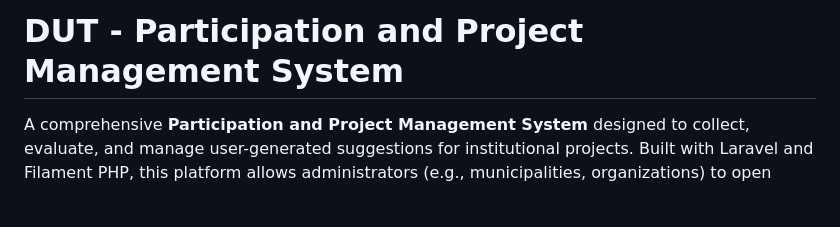
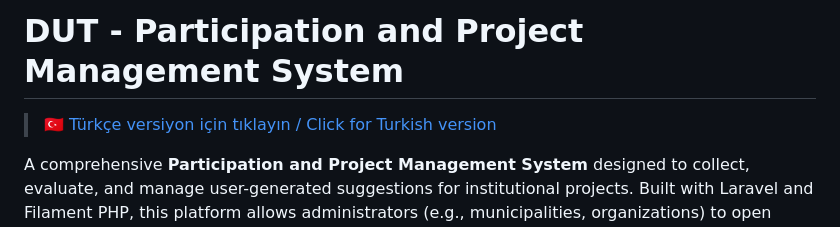
Before and after one commit to visio-soft/DUT, a Markdown page: README.md, the part around the change. Drawn GitHub-style; blank space fills up the shorter version.

Commit message:
Add Turkish README version (README.tr.md) and cross-reference
Co-authored-by: aliora <54178145+aliora@users.noreply.github.com>

```diff
--- a/README.md
+++ b/README.md
@@ -1,4 +1,6 @@
 # DUT - Participation and Project Management System
+
+> 🇹🇷 [Türkçe versiyon için tıklayın / Click for Turkish version](README.tr.md)
 
 A comprehensive **Participation and Project Management System** designed to collect, evaluate, and manage user-generated suggestions for institutional projects. Built with Laravel and Filament PHP, this platform allows administrators (e.g., municipalities, organizations) to open projects for public feedback, where users can submit ideas, vote, and discuss.
 
```
Also changed, not shown: README.tr.md (added, +363 -0 lines).
